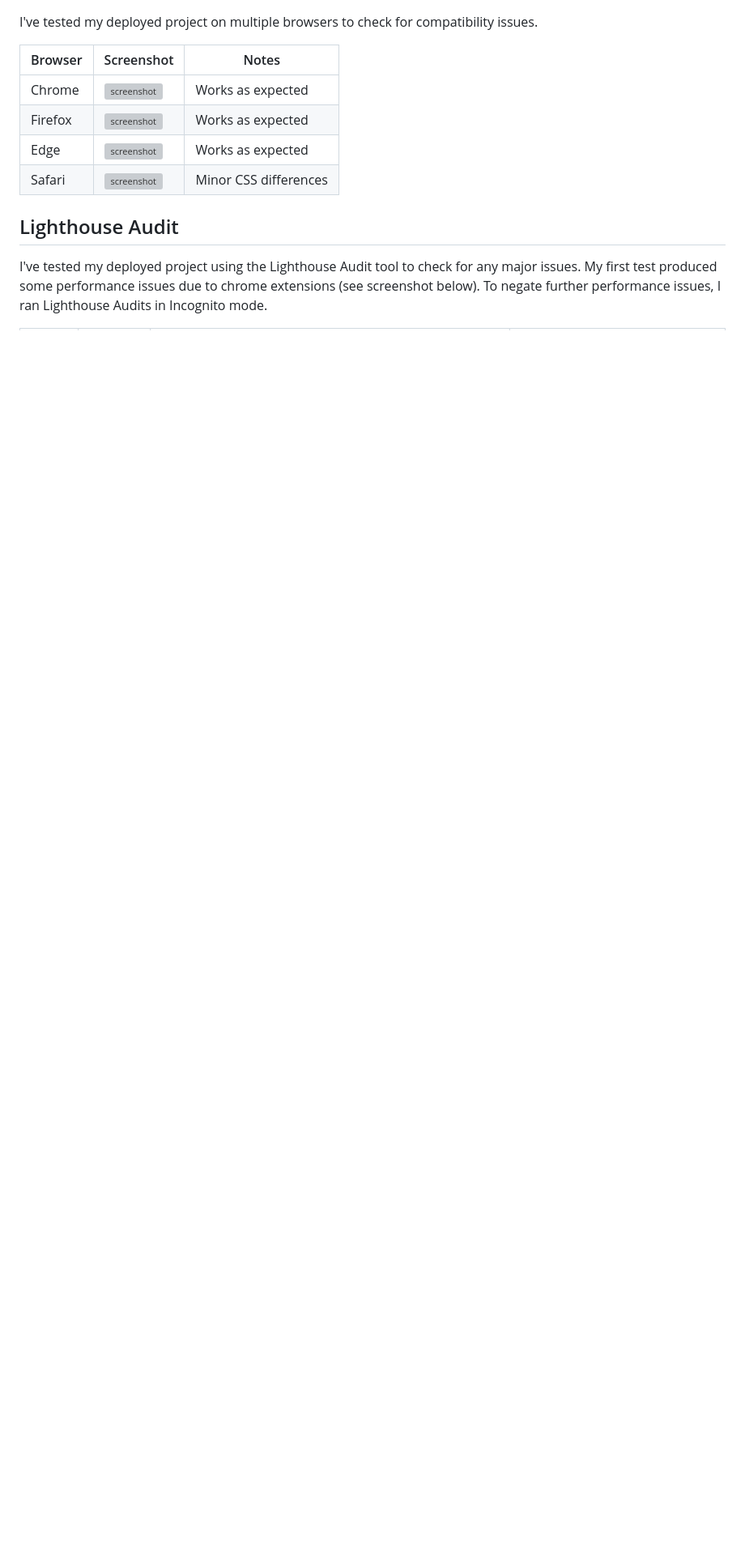
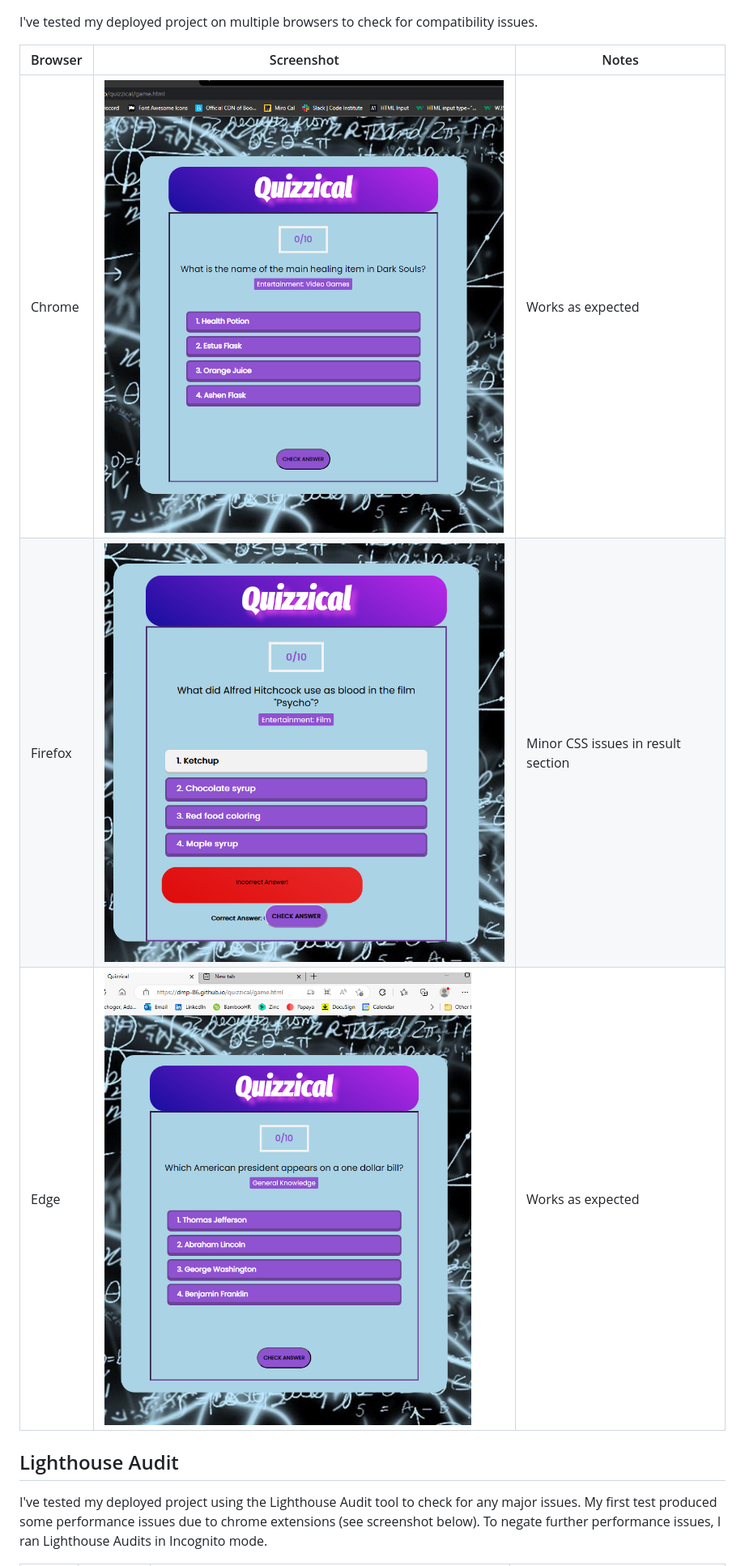
Before and after one commit to Dmp-86/quizzical, a Markdown page: TESTING.md, the part around the change printed below. Shown: that part at 81% size. Drawn GitHub-style; pictures changed too: images/chrome.png (added), images/edge.png (added), images/firefoxdev.png (added); blank space fills up the shorter version; grey boxes are pictures that could not be loaded.

Commit message:
Add final images for testing doc

```diff
--- a/TESTING.md
+++ b/TESTING.md
@@ -39,10 +38,10 @@ I've tested my deployed project on multiple browsers to check for compatibility
 
 | Browser | Screenshot | Notes |
 | --- | --- | --- |
-| Chrome | ![screenshot](documentation/chrome-browser-test.png) | Works as expected |
-| Firefox | ![screenshot](documentation/firefox-dev.png) | Works as expected  |
-| Edge | ![screenshot](documentation/edge-browser-test.png) | Works as expected |
-| Safari | ![screenshot](documentation/safari-broswer2.png) | Minor CSS differences |
+| Chrome | ![screenshot](images/chrome.png) | Works as expected |
+| Firefox | ![screenshot](images/firefoxdev.png) | Minor CSS issues in result section  |
+| Edge | ![screenshot](images/edge.png) | Works as expected |
+
 
 
 
```
Also changed, not shown: other parts of TESTING.md (+1 -4 lines).
